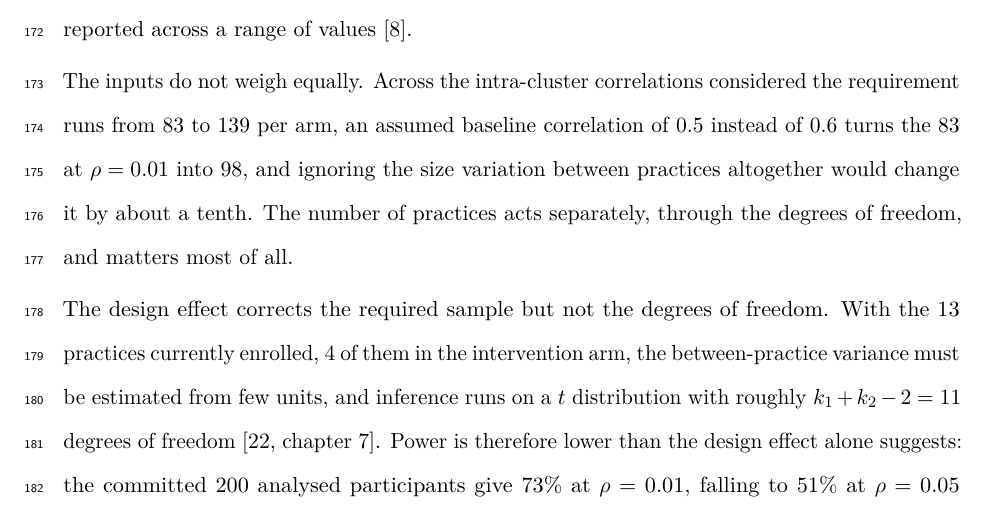
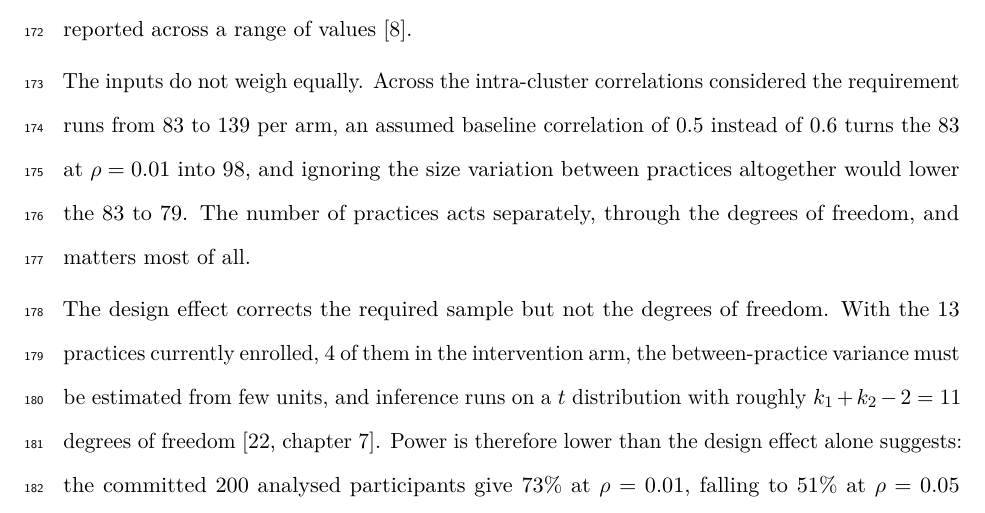
Before and after one commit to jdegenfellner/Resolve_Swiss_Statistical_Analysis_Plan, a LaTeX document (paper.tex): part of page 7 of 29, cut so that both start at the same text. Compiled offline with pdfLaTeX.

Commit message:
Absolute numbers for the cv sensitivity as well

```diff
--- a/paper.tex
+++ b/paper.tex
@@ -359,8 +359,8 @@ known, so the calculation is reported across a range of values
 The inputs do not weigh equally. Across the intra-cluster correlations
 considered the requirement runs from 83 to 139 per arm, an assumed baseline
 correlation of 0.5 instead of 0.6 turns the 83 at $\rho = 0.01$ into 98,
-and ignoring the size variation between practices altogether would change it
-by about a tenth. The number of practices acts separately, through the
+and ignoring the size variation between practices altogether would lower the
+83 to 79. The number of practices acts separately, through the
 degrees of freedom, and matters most of all.
 
 The design effect corrects the required sample but not the degrees of freedom.
```
Also changed, not shown: paper.pdf, 1 other file.
